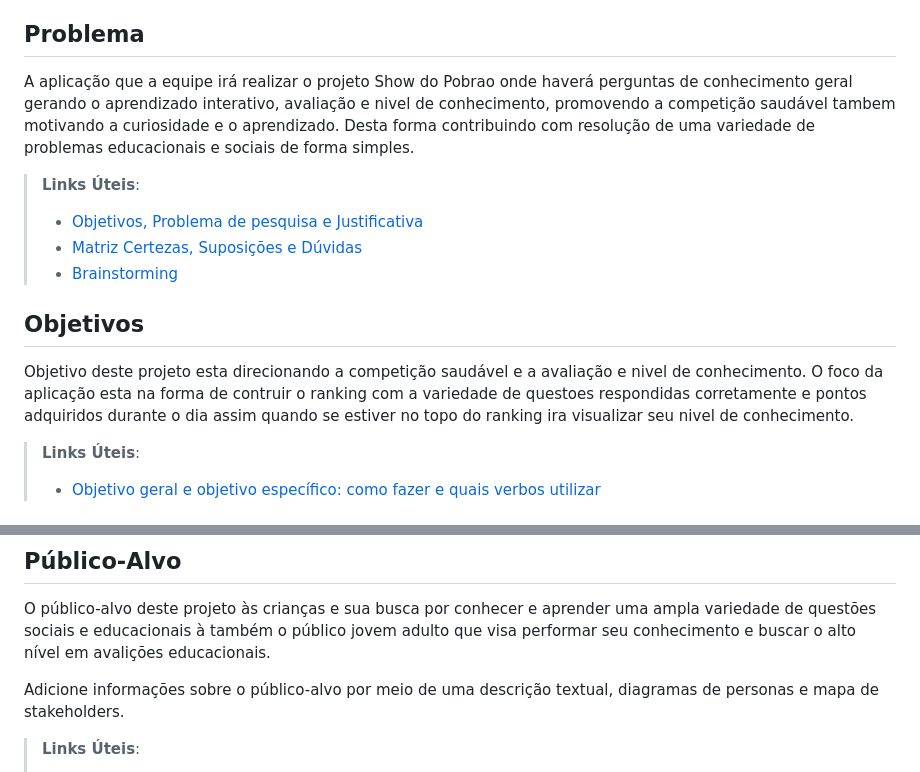
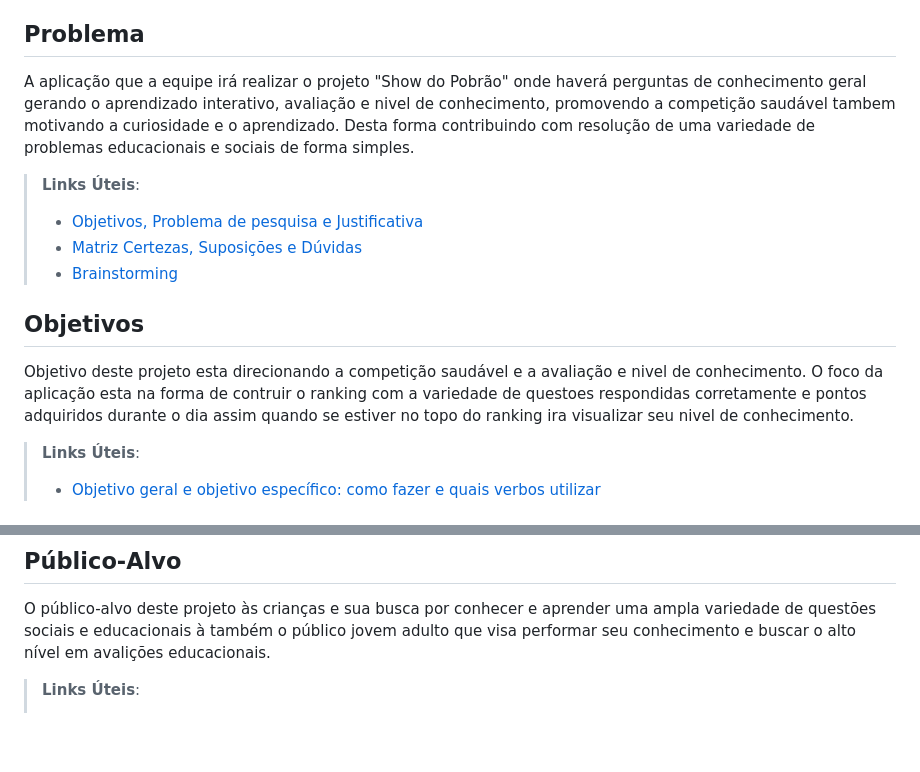
Before and after one commit to Ricardo-alencar65/Eduquei, a Markdown page: TIAM-Template/docs/01-Documentação de Contexto.md, 2 parts joined by grey strips. GitHub-like rendering; blank space fills up the shorter version.

```diff
--- a/TIAM-Template/docs/01-Documentação de Contexto.md
+++ b/TIAM-Template/docs/01-Documentação de Contexto.md
@@ -3,8 +3,7 @@
 O projeto "Show do Pobrão" é um jogo educativo inspirado ao "Show do Milhão" pretende proporcionar o aprendizado interativo e educação, desafiando o conhecimento e a inteligência dos participantes em uma atmosfera de competição saudável usufruindo de perguntas variadas, pontuação e ranking. Este projeto visa educar e desafiar a mente das pessoas, incentivando-as a aprender e expandir seu conhecimento em uma variedade de campos. Espera-se que este projeto continue a inspirar uma paixão pelo aprendizado e pelo pensamento crítico.
 
 ## Problema
-A aplicação que a equipe irá realizar o projeto Show do Pobrao onde haverá perguntas de conhecimento geral gerando o aprendizado interativo, avaliação e nivel de conhecimento, promovendo a competição saudável tambem motivando a curiosidade e o aprendizado. Desta forma contribuindo com resolução de uma variedade de problemas educacionais e sociais de forma simples.
-
+A aplicação que a equipe irá realizar o projeto "Show do Pobrão" onde haverá perguntas de conhecimento geral gerando o aprendizado interativo, avaliação e nivel de conhecimento, promovendo a competição saudável tambem motivando a curiosidade e o aprendizado. Desta forma contribuindo com resolução de uma variedade de problemas educacionais e sociais de forma simples.
 > **Links Úteis**:
 > - [Objetivos, Problema de pesquisa e Justificativa](https://medium.com/@versioparole/objetivos-problema-de-pesquisa-e-justificativa-c98c8233b9c3)
 > - [Matriz Certezas, Suposições e Dúvidas](https://medium.com/educa%C3%A7%C3%A3o-fora-da-caixa/matriz-certezas-suposi%C3%A7%C3%B5es-e-d%C3%BAvidas-fa2263633655)
@@ -13,7 +12,6 @@ A aplicação que a equipe irá realizar o projeto Show do Pobrao onde haverá p
 ## Objetivos
 
 Objetivo deste projeto esta direcionando a competição saudável e a avaliação e nivel de conhecimento. O foco da aplicação esta na forma de contruir o ranking com a variedade de questoes respondidas corretamente e pontos adquiridos durante o dia assim quando se estiver no topo do ranking ira visualizar seu nivel de conhecimento.
-
 > **Links Úteis**:
 > - [Objetivo geral e objetivo específico: como fazer e quais verbos utilizar](https://blog.mettzer.com/diferenca-entre-objetivo-geral-e-objetivo-especifico/)
 
@@ -27,8 +25,6 @@ A importância de desenvolver jogos educacionais está relacionada à capacidade
 
 O público-alvo deste projeto às crianças e sua busca por conhecer e aprender uma ampla variedade de questões sociais e educacionais à também o público jovem adulto que visa performar seu conhecimento e buscar o alto nível em avalições educacionais.
 
-Adicione informações sobre o público-alvo por meio de uma descrição textual, diagramas de personas e mapa de stakeholders.
-
 > **Links Úteis**:
 > - [Público-alvo](https://blog.hotmart.com/pt-br/publico-alvo/)
 > - [Como definir o público alvo](https://exame.com/pme/5-dicas-essenciais-para-definir-o-publico-alvo-do-seu-negocio/)
```
